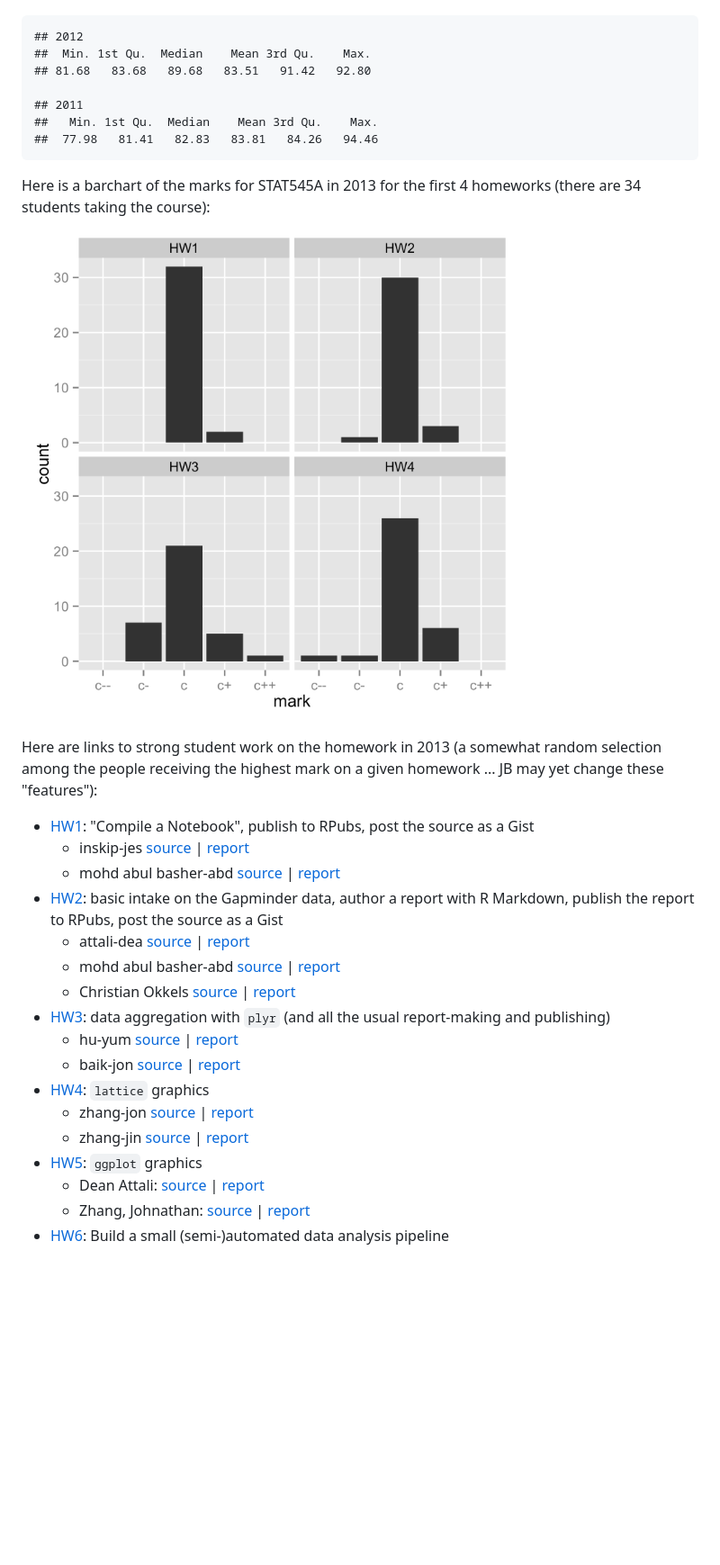
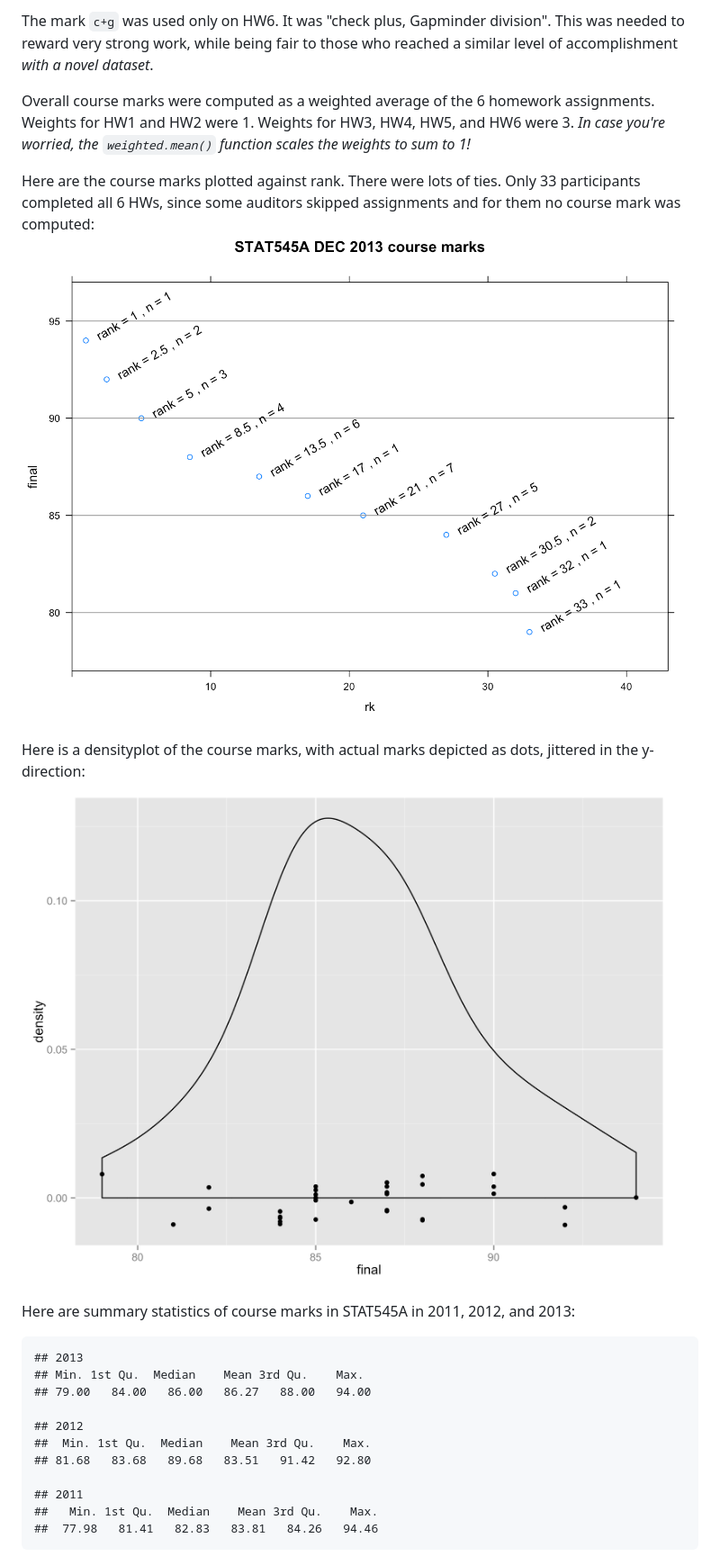
Before and after one commit to jennybc/STAT545A_2013, a Markdown page: hw99_markingNotes.md, the part around the change printed below. Shown: that part at 90% size. GitHub-like rendering; pictures changed too: courseMarks-ANONYMOUS.png (added), courseMarks-densityplot.png (added), hwMarks-barchart.png; blank space fills up the shorter version.

Commit message:
Write up and figures about HW and overall final course marks

````diff
--- a/hw09_markingNotes.md
+++ b/hw99_markingNotes.md
@@ -7,5 +39,20 @@ Early aggregate info on the homework marks, as conveyed by TA to JB. JB has not
+The mark `c+g` was used only on HW6. It was "check plus, Gapminder division". This was needed to reward very strong work, while being fair to those who reached a similar level of accomplishment *with a novel dataset*.
+
+Overall course marks were computed as a weighted average of the 6 homework assignments. Weights for HW1 and HW2 were 1. Weights for HW3, HW4, HW5, and HW6 were 3. *In case you're worried, the `weighted.mean()` function scales the weights to sum to 1!*
+
+Here are the course marks plotted against rank. There were lots of ties. Only 33 participants completed all 6 HWs, since some auditors skipped assignments and for them no course mark was computed:
+![](courseMarks-ANONYMOUS.png)
+
+Here is a densityplot of the course marks, with actual marks depicted as dots, jittered in the y-direction:
+![](courseMarks-densityplot.png)
+
+Here are summary statistics of course marks in STAT545A in 2011, 2012, and 2013:
 
 ```
+## 2013
+## Min. 1st Qu.  Median    Mean 3rd Qu.    Max.
+## 79.00   84.00   86.00   86.27   88.00   94.00
+
 ## 2012
 ##  Min. 1st Qu.  Median    Mean 3rd Qu.    Max.
 ## 81.68   83.68   89.68   83.51   91.42   92.80
@@ -15,9 +62,7 @@ Early aggregate info on the homework marks, as conveyed by TA to JB. JB has not
 ##  77.98   81.41   82.83   83.81   84.26   94.46
 ```
 
-Here is a barchart of the marks for STAT545A in 2013 for the first 4 homeworks (there are 34 students taking the course):
-![](hwMarks-barchart.png)
-
+<!--
 Here are links to strong student work on the homework in 2013 (a somewhat random selection among the people receiving the highest mark on a given homework ... JB may yet change these "features"):
 
   * [HW1](hw01_compileNotebook.html): "Compile a Notebook", publish to RPubs, post the source as a Gist
@@ -37,3 +82,4 @@ Here are links to strong student work on the homework in 2013 (a somewhat random
     - Dean Attali: [source](https://gist.github.com/daattali/6847430#file-stat545a-2013-hw05_attali-dea-rmd) | [report](http://rpubs.com/daattali/stat545a-2013-hw05_attali-dea)
     - Zhang, Johnathan: [source](https://gist.github.com/jzhang722/6847642#file-stat545a-2013-hw05_zhang-jon) | [report](http://rpubs.com/jzhang722/stat545a-2013-hw05_zhang-jon)
   * [HW6](hw06_puttingAllTogether.html): Build a small (semi-)automated data analysis pipeline
+-->
````
Also changed, not shown: other parts of hw99_markingNotes.md (+34 -2 lines), 1 other file.
